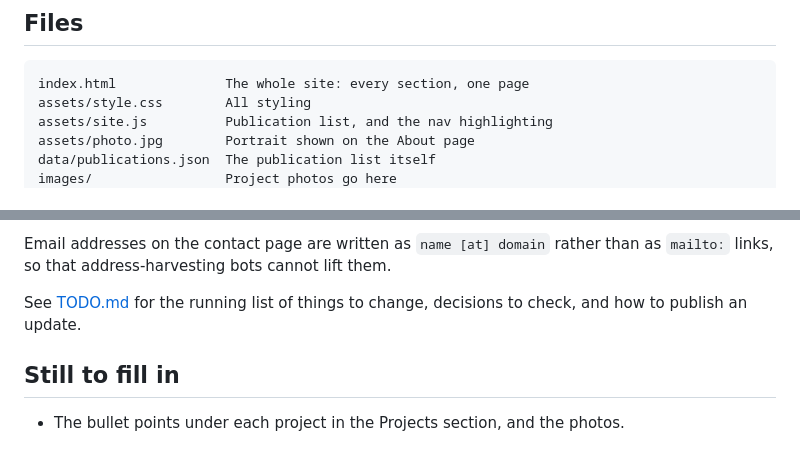
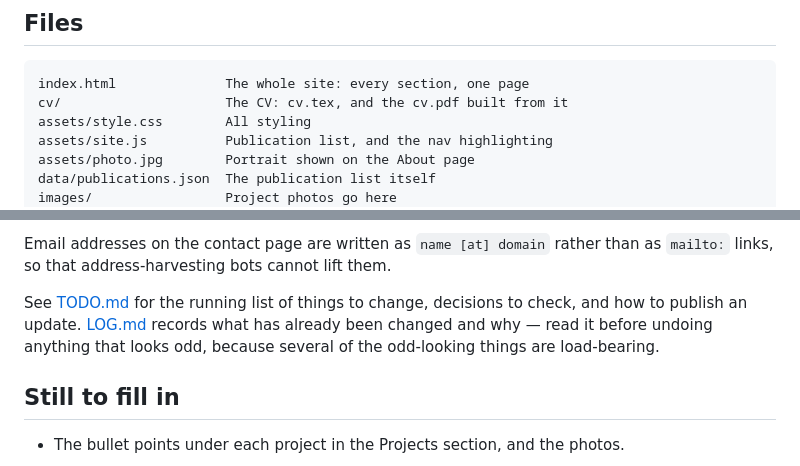
Before and after one commit to prajzwal08/prajzwal08.github.io, a Markdown page: README.md, 2 parts joined by grey strips. Drawn GitHub-style.

```diff
--- a/README.md
+++ b/README.md
@@ -42,6 +42,7 @@ block that on `file://` URLs.
 ## Files
 
     index.html              The whole site: every section, one page
+    cv/                     The CV: cv.tex, and the cv.pdf built from it
     assets/style.css        All styling
     assets/site.js          Publication list, and the nav highlighting
     assets/photo.jpg        Portrait shown on the About page
@@ -167,7 +168,9 @@ Email addresses on the contact page are written as `name [at] domain` rather
 than as `mailto:` links, so that address-harvesting bots cannot lift them.
 
 See [TODO.md](TODO.md) for the running list of things to change, decisions to
-check, and how to publish an update.
+check, and how to publish an update. [LOG.md](LOG.md) records what has already
+been changed and why — read it before undoing anything that looks odd, because
+several of the odd-looking things are load-bearing.
 
 ## Still to fill in
 
```
Also changed, not shown: LOG.md (added, +98 -0 lines), TODO.md (+27 -7 lines).
